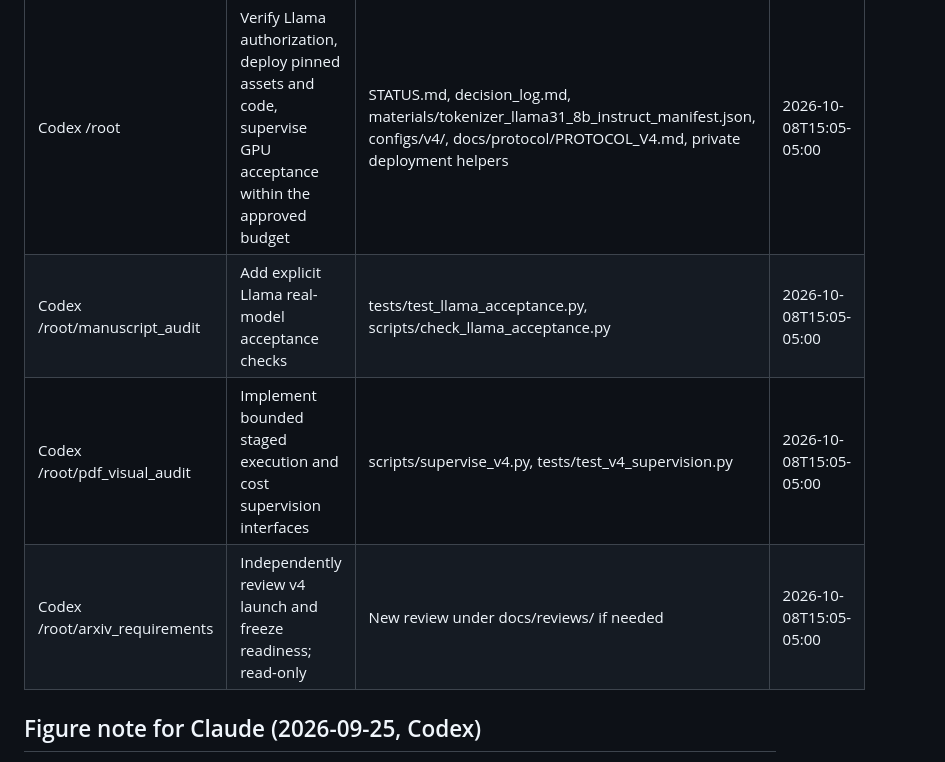
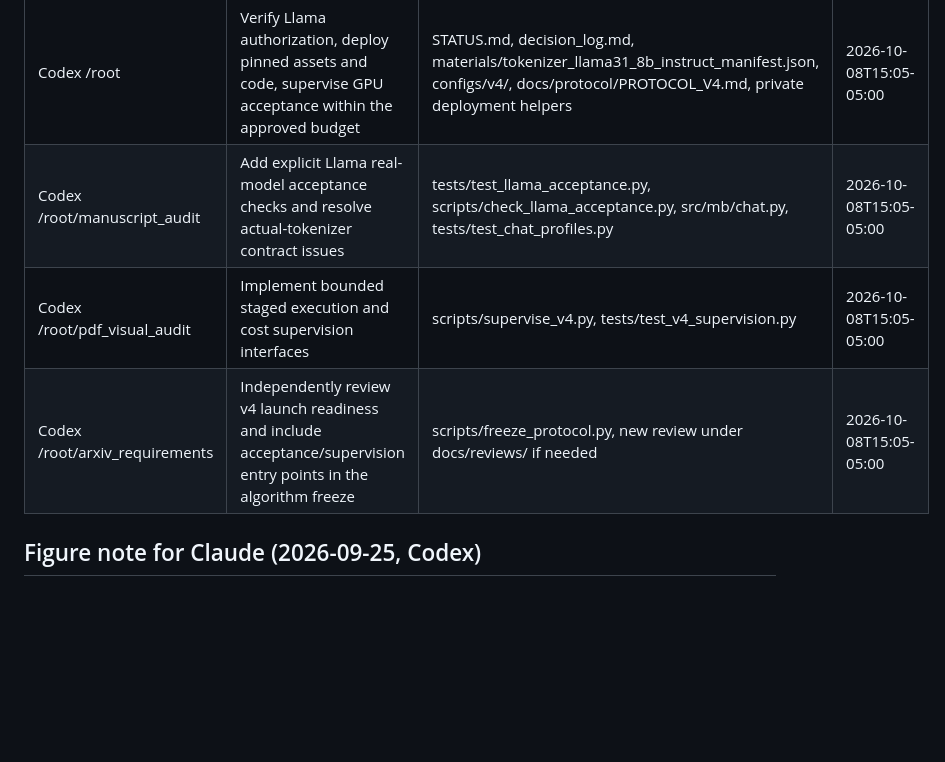
Before and after one commit to BeibaiDraco/mind-connecting, a Markdown page: STATUS.md, the part around the change. Drawn GitHub-style; blank space fills up the shorter version.

Commit message:
docs: extend launch claims to native asset validation

```diff
--- a/STATUS.md
+++ b/STATUS.md
@@ -67,9 +67,9 @@ Last updated: 2026-10-08T14:48-05:00, Codex (reviewed v4 offline checkpoint comm
 | agent | task | files involved | start time |
 |---|---|---|---|
 | Codex /root | Verify Llama authorization, deploy pinned assets and code, supervise GPU acceptance within the approved budget | STATUS.md, decision_log.md, materials/tokenizer_llama31_8b_instruct_manifest.json, configs/v4/, docs/protocol/PROTOCOL_V4.md, private deployment helpers | 2026-10-08T15:05-05:00 |
-| Codex /root/manuscript_audit | Add explicit Llama real-model acceptance checks | tests/test_llama_acceptance.py, scripts/check_llama_acceptance.py | 2026-10-08T15:05-05:00 |
+| Codex /root/manuscript_audit | Add explicit Llama real-model acceptance checks and resolve actual-tokenizer contract issues | tests/test_llama_acceptance.py, scripts/check_llama_acceptance.py, src/mb/chat.py, tests/test_chat_profiles.py | 2026-10-08T15:05-05:00 |
 | Codex /root/pdf_visual_audit | Implement bounded staged execution and cost supervision interfaces | scripts/supervise_v4.py, tests/test_v4_supervision.py | 2026-10-08T15:05-05:00 |
-| Codex /root/arxiv_requirements | Independently review v4 launch and freeze readiness; read-only | New review under docs/reviews/ if needed | 2026-10-08T15:05-05:00 |
+| Codex /root/arxiv_requirements | Independently review v4 launch readiness and include acceptance/supervision entry points in the algorithm freeze | scripts/freeze_protocol.py, new review under docs/reviews/ if needed | 2026-10-08T15:05-05:00 |
 
 
 
```
